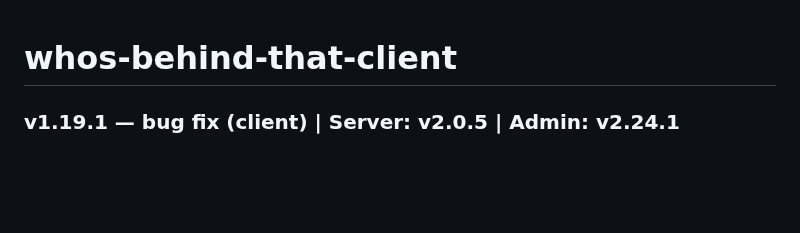
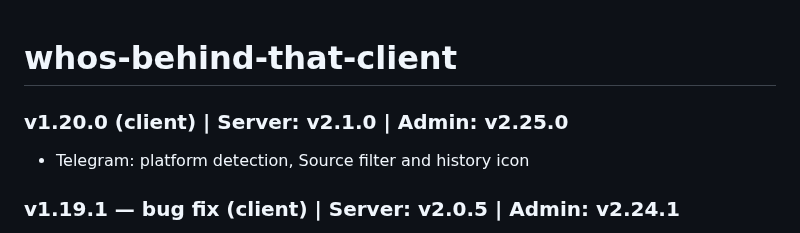
Before and after one commit to haimglikman/whos-behind-that-client, a Markdown page: README.md, the part around the change. Rendered like a GitHub page; blank space fills up the shorter version.

```diff
--- a/README.md
+++ b/README.md
@@ -1,4 +1,7 @@
 # whos-behind-that-client
+
+### v1.20.0 (client) | Server: v2.1.0 | Admin: v2.25.0
+- Telegram: platform detection, Source filter and history icon
 
 ### v1.19.1 — bug fix (client) | Server: v2.0.5 | Admin: v2.24.1
 - Fixed: client scans were saved without token data, so the admin showed no usage for them — the client now sends Claude tokens, Jev tokens and the models used with every scan
```
